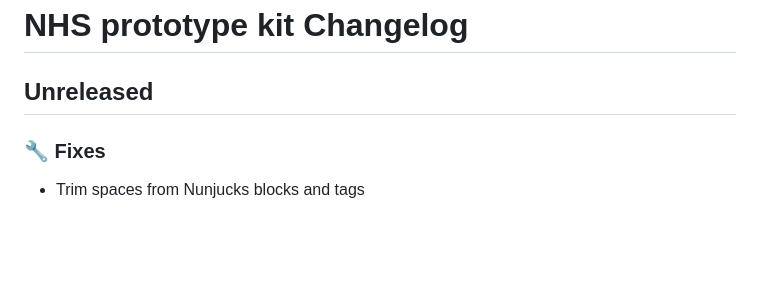
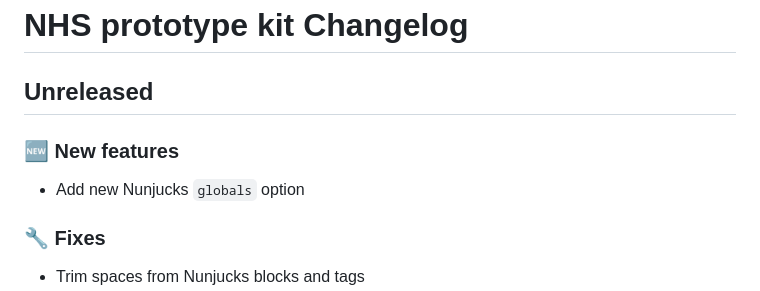
Before and after one commit to nhsuk/nhsuk-prototype-kit-package, a Markdown page: CHANGELOG.md, the part around the change. Drawn GitHub-style; blank space fills up the shorter version.

Commit message:
Add changelog entry

```diff
--- a/CHANGELOG.md
+++ b/CHANGELOG.md
@@ -1,6 +1,10 @@
 # NHS prototype kit Changelog
 
 ## Unreleased
+
+### :new: **New features**
+
+- Add new Nunjucks `globals` option
 
 ### :wrench: **Fixes**
 
```
